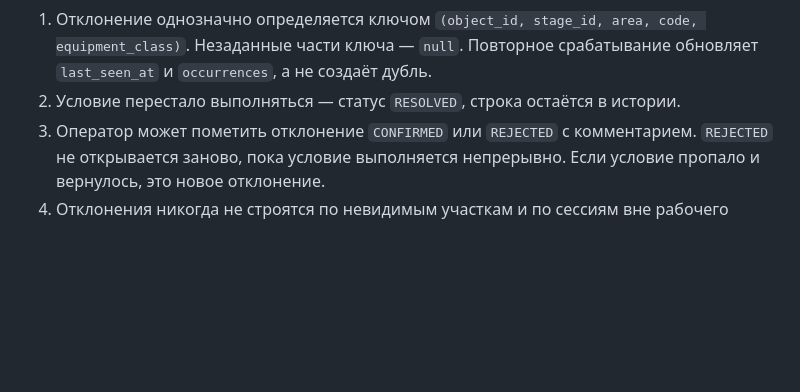
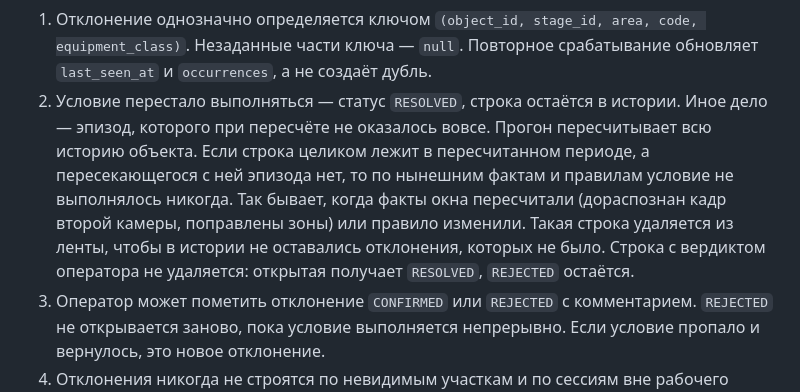
Before and after one commit to cerXXXX/ConstructionSupervision, a Markdown page: docs/methodology.md, the part around the change. Rendered like a GitHub page; blank space fills up the shorter version.

```diff
--- a/docs/methodology.md
+++ b/docs/methodology.md
@@ -249,6 +249,13 @@ reason         = самая частая причина непригодност
    Незаданные части ключа — `null`. Повторное срабатывание обновляет `last_seen_at` и
    `occurrences`, а не создаёт дубль.
 2. Условие перестало выполняться — статус `RESOLVED`, строка остаётся в истории.
+   Иное дело — эпизод, которого при пересчёте не оказалось вовсе. Прогон пересчитывает всю
+   историю объекта. Если строка целиком лежит в пересчитанном периоде, а пересекающегося с ней
+   эпизода нет, то по нынешним фактам и правилам условие не выполнялось никогда. Так бывает,
+   когда факты окна пересчитали (дораспознан кадр второй камеры, поправлены зоны) или правило
+   изменили. Такая строка удаляется из ленты, чтобы в истории не оставались отклонения,
+   которых не было. Строка с вердиктом оператора не удаляется: открытая получает `RESOLVED`,
+   `REJECTED` остаётся.
 3. Оператор может пометить отклонение `CONFIRMED` или `REJECTED` с комментарием. `REJECTED` не
    открывается заново, пока условие выполняется непрерывно. Если условие пропало и вернулось,
    это новое отклонение.
```
Also changed, not shown: docs/architecture.md (+3 -0 lines), services/analysis-service/README.md (+4 -0 lines).
